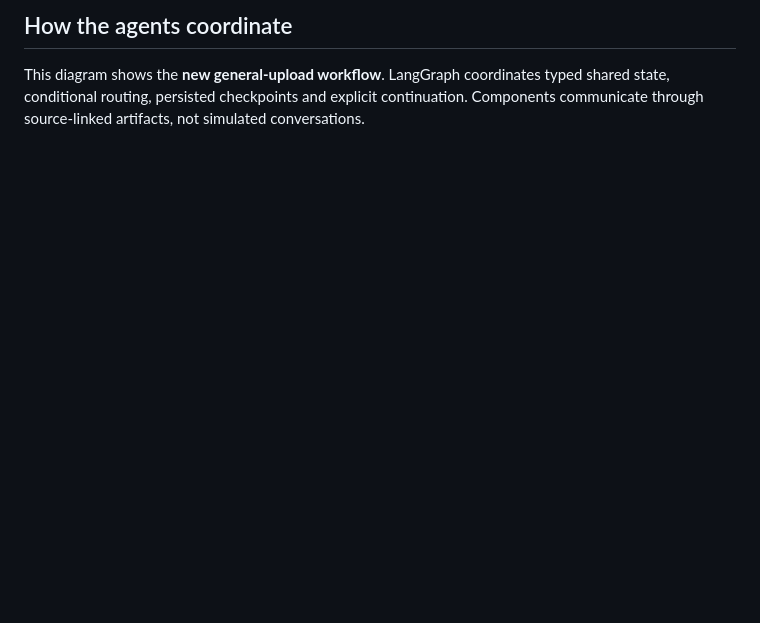
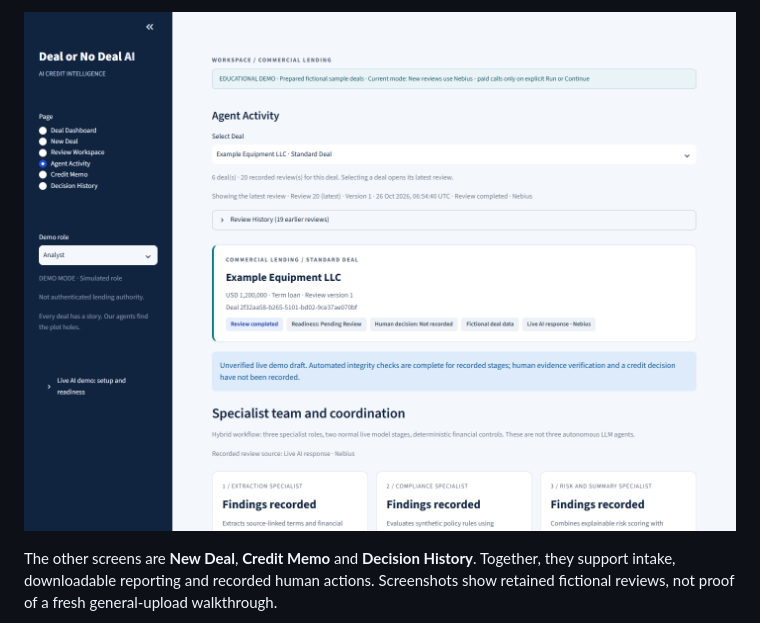
Before and after one commit to akanshk-cmyk/deal-or-no-deal-ai, a Markdown page: README.md, the part around one of its changes. Rendered like a GitHub page; blank space fills up the shorter version.

```diff
--- a/README.md
+++ b/README.md
@@ -50,5 +51,5 @@ These actual captures show retained fictional reviews, not a newly executed uplo
 
-## How the agents coordinate
+![Agent Activity showing the specialist team](docs/images/agent-activity.png)
 
-This diagram shows the **new general-upload workflow**. LangGraph coordinates typed shared state, conditional routing, persisted checkpoints and explicit continuation. Components communicate through source-linked artifacts, not simulated conversations.
+The other screens are **New Deal**, **Credit Memo** and **Decision History**. Together, they support intake, downloadable reporting and recorded human actions. Screenshots show retained fictional reviews, not proof of a fresh general-upload walkthrough.
 
```
Also changed, not shown: other parts of README.md (+130 -69 lines).
